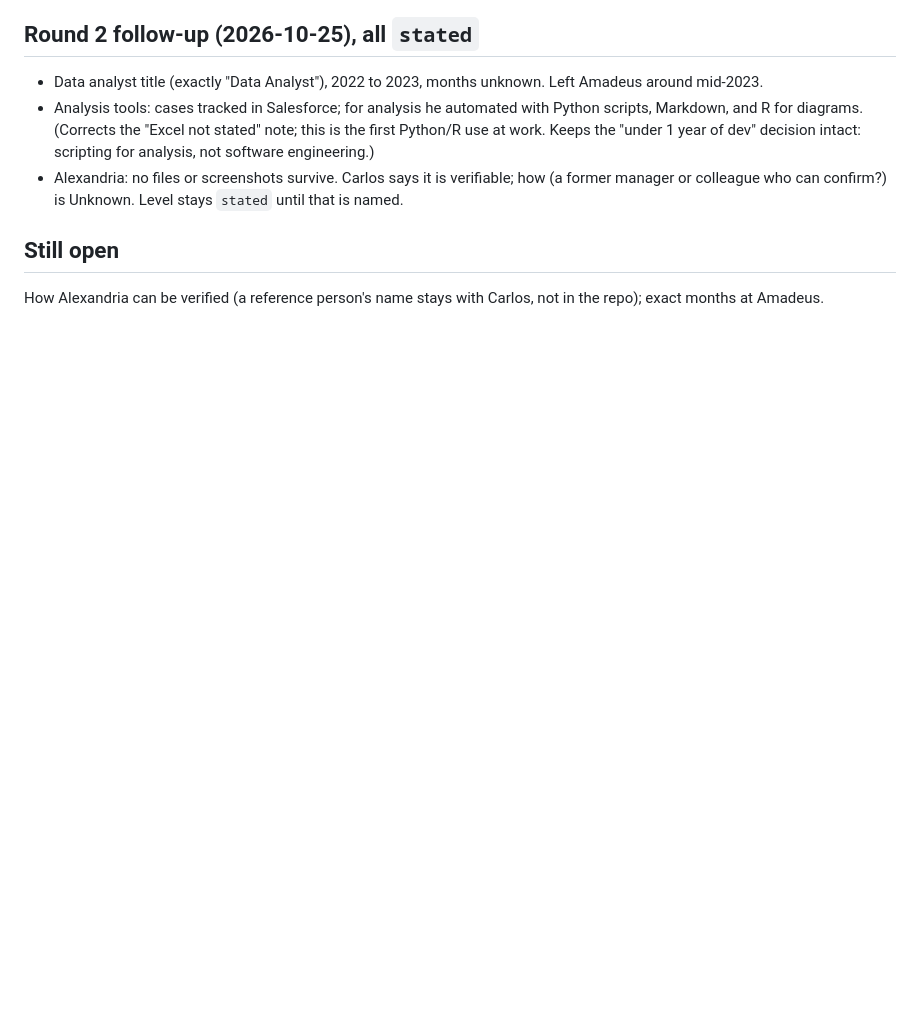
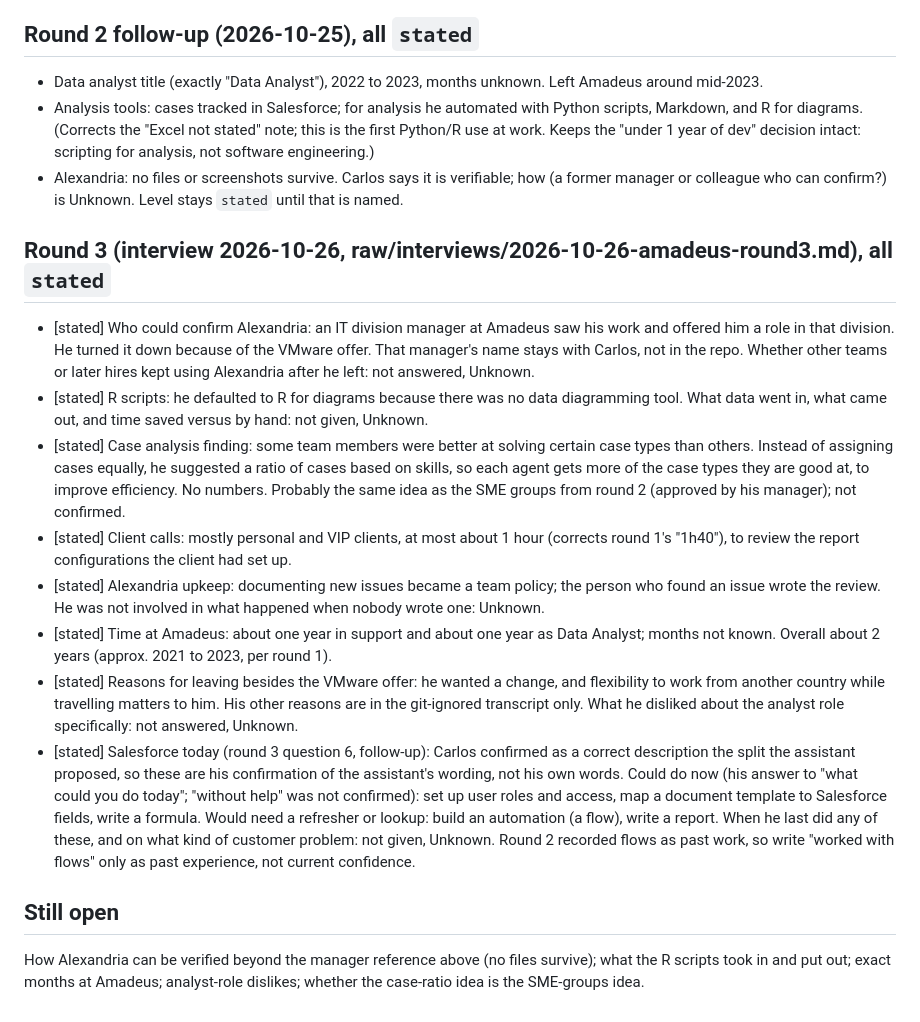
Before and after one commit to CarlitosRed/career-agent-hq, a Markdown page: lake/companies/amadeus.md, the part around the change. Rendered like a GitHub page; blank space fills up the shorter version.

Commit message:
Interview lake: Amadeus round 3 (#11)
Gate-Record: pass tier=1 head=99174627f95ec7c248b6320571727e77f1b40675 reviewers=Claude · Truth Reviewer owner=yes by=Claudio · Career PM

```diff
--- a/lake/companies/amadeus.md
+++ b/lake/companies/amadeus.md
@@ -43,5 +43,15 @@ Alexandria is a human-run knowledge base: capture, structure, index, keep curren
 - Analysis tools: cases tracked in Salesforce; for analysis he automated with Python scripts, Markdown, and R for diagrams. (Corrects the "Excel not stated" note; this is the first Python/R use at work. Keeps the "under 1 year of dev" decision intact: scripting for analysis, not software engineering.)
 - Alexandria: no files or screenshots survive. Carlos says it is verifiable; how (a former manager or colleague who can confirm?) is Unknown. Level stays `stated` until that is named.
 
+## Round 3 (interview 2026-10-26, raw/interviews/2026-10-26-amadeus-round3.md), all `stated`
+- [stated] Who could confirm Alexandria: an IT division manager at Amadeus saw his work and offered him a role in that division. He turned it down because of the VMware offer. That manager's name stays with Carlos, not in the repo. Whether other teams or later hires kept using Alexandria after he left: not answered, Unknown.
+- [stated] R scripts: he defaulted to R for diagrams because there was no data diagramming tool. What data went in, what came out, and time saved versus by hand: not given, Unknown.
+- [stated] Case analysis finding: some team members were better at solving certain case types than others. Instead of assigning cases equally, he suggested a ratio of cases based on skills, so each agent gets more of the case types they are good at, to improve efficiency. No numbers. Probably the same idea as the SME groups from round 2 (approved by his manager); not confirmed.
+- [stated] Client calls: mostly personal and VIP clients, at most about 1 hour (corrects round 1's "1h40"), to review the report configurations the client had set up.
+- [stated] Alexandria upkeep: documenting new issues became a team policy; the person who found an issue wrote the review. He was not involved in what happened when nobody wrote one: Unknown.
+- [stated] Time at Amadeus: about one year in support and about one year as Data Analyst; months not known. Overall about 2 years (approx. 2021 to 2023, per round 1).
+- [stated] Reasons for leaving besides the VMware offer: he wanted a change, and flexibility to work from another country while travelling matters to him. His other reasons are in the git-ignored transcript only. What he disliked about the analyst role specifically: not answered, Unknown.
+- [stated] Salesforce today (round 3 question 6, follow-up): Carlos confirmed as a correct description the split the assistant proposed, so these are his confirmation of the assistant's wording, not his own words. Could do now (his answer to "what could you do today"; "without help" was not confirmed): set up user roles and access, map a document template to Salesforce fields, write a formula. Would need a refresher or lookup: build an automation (a flow), write a report. When he last did any of these, and on what kind of customer problem: not given, Unknown. Round 2 recorded flows as past work, so write "worked with flows" only as past experience, not current confidence.
+
 ## Still open
-How Alexandria can be verified (a reference person's name stays with Carlos, not in the repo); exact months at Amadeus.
+How Alexandria can be verified beyond the manager reference above (no files survive); what the R scripts took in and put out; exact months at Amadeus; analyst-role dislikes; whether the case-ratio idea is the SME-groups idea.
```
